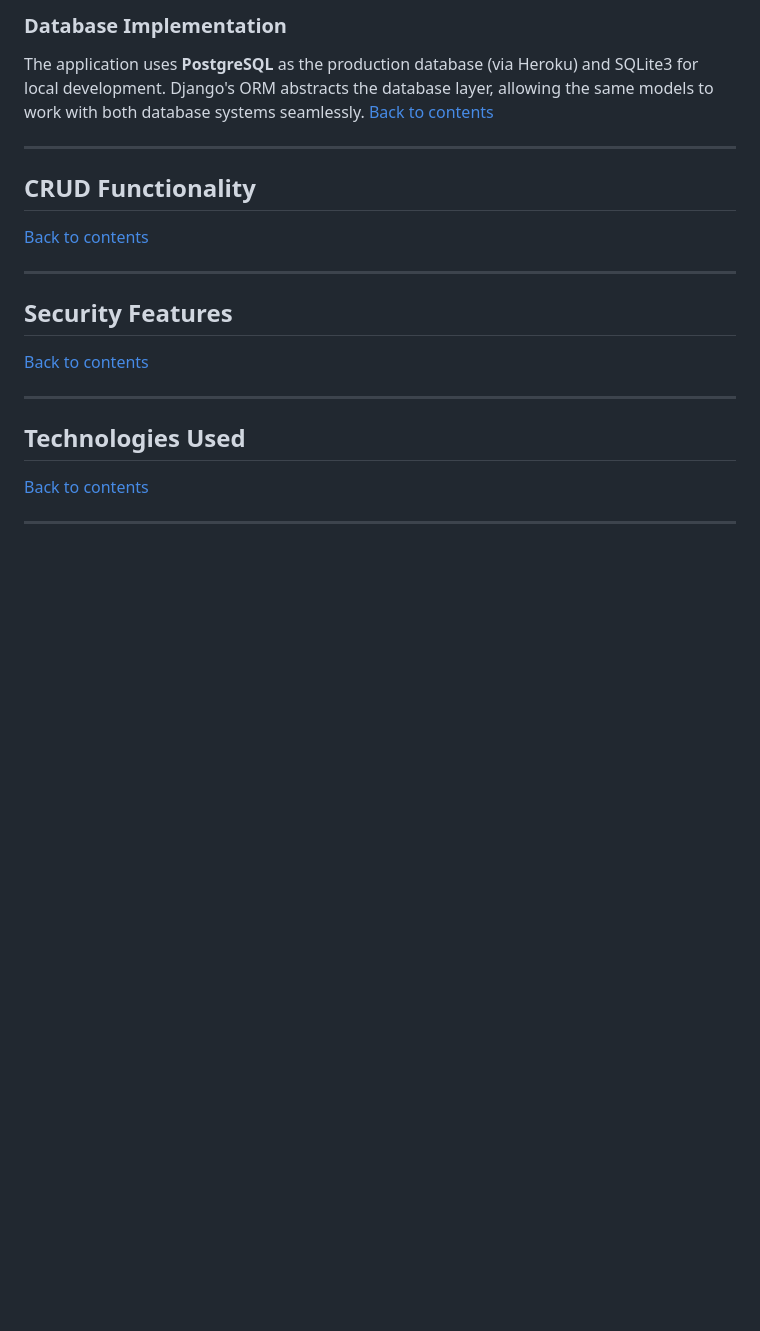
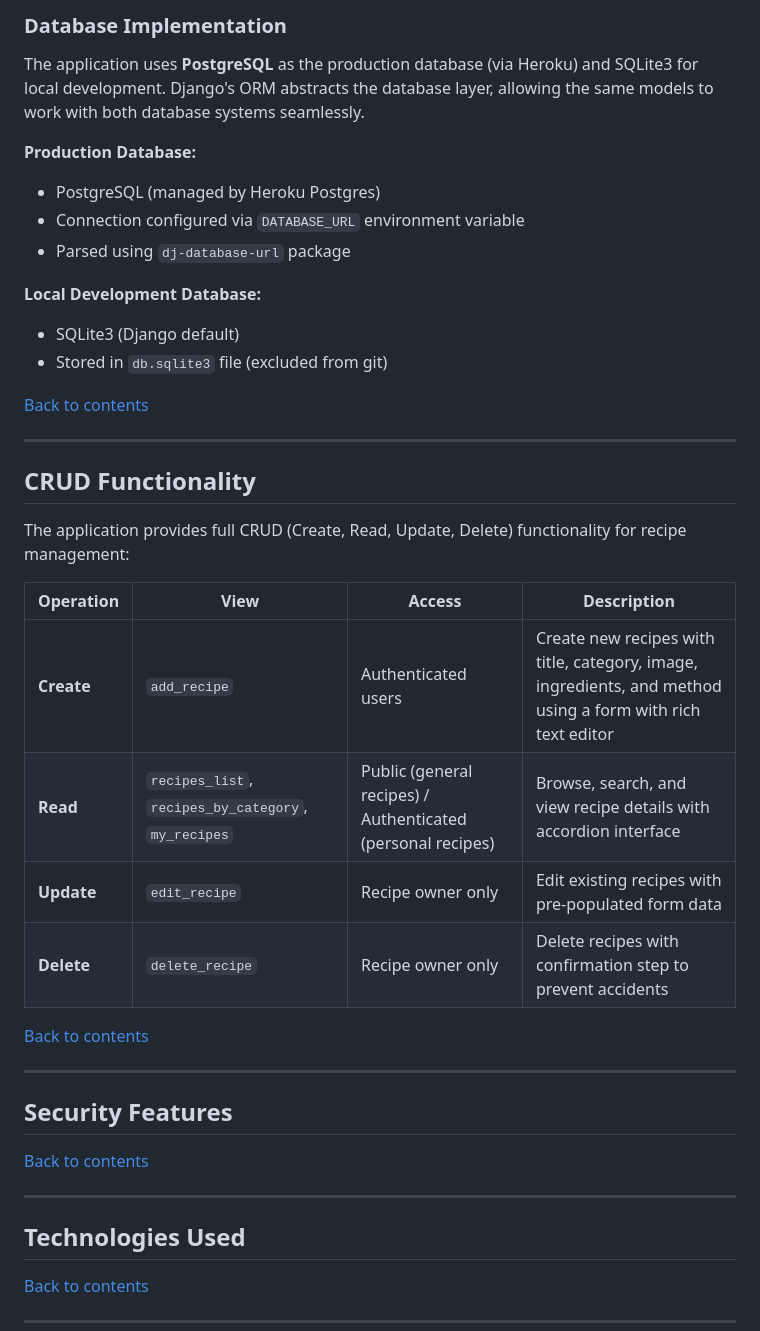
Before and after one commit to jolantadjatlova/easy-eats-kitchen, a Markdown page: README.md, the part around the change. Rendered like a GitHub page; blank space fills up the shorter version.

Commit message:
Add database implementation and CRUD functionality sections to README

```diff
--- a/README.md
+++ b/README.md
@@ -452,11 +452,30 @@ The application uses **One-to-Many** relationships:
 ### Database Implementation
 
 The application uses **PostgreSQL** as the production database (via Heroku) and SQLite3 for local development. Django's ORM abstracts the database layer, allowing the same models to work with both database systems seamlessly.
+
+**Production Database:**
+- PostgreSQL (managed by Heroku Postgres)
+- Connection configured via `DATABASE_URL` environment variable
+- Parsed using `dj-database-url` package
+
+**Local Development Database:**
+- SQLite3 (Django default)
+- Stored in `db.sqlite3` file (excluded from git)
+
 [Back to contents](#contents)
 
 ---
 
 ## CRUD Functionality
+
+The application provides full CRUD (Create, Read, Update, Delete) functionality for recipe management:
+
+| Operation | View | Access | Description |
+|-----------|------|--------|-------------|
+| **Create** | `add_recipe` | Authenticated users | Create new recipes with title, category, image, ingredients, and method using a form with rich text editor |
+| **Read** | `recipes_list`, `recipes_by_category`, `my_recipes` | Public (general recipes) / Authenticated (personal recipes) | Browse, search, and view recipe details with accordion interface |
+| **Update** | `edit_recipe` | Recipe owner only | Edit existing recipes with pre-populated form data |
+| **Delete** | `delete_recipe` | Recipe owner only | Delete recipes with confirmation step to prevent accidents |
 
 
 
```
